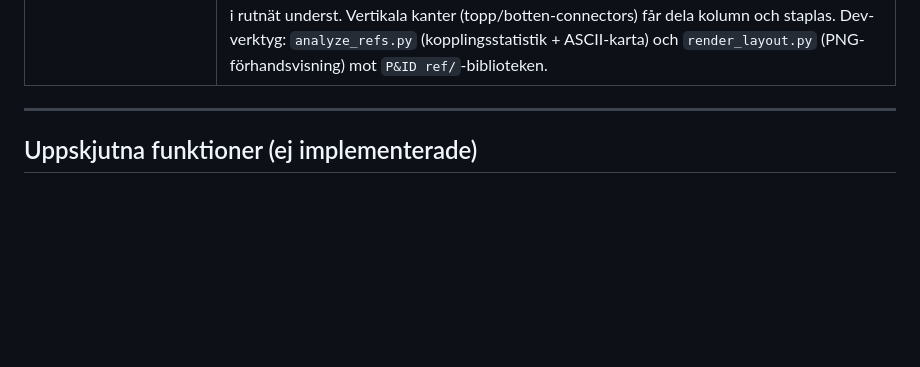
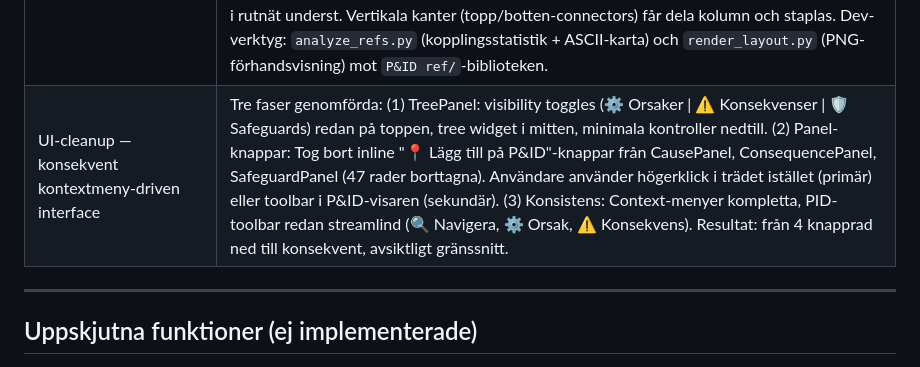
Before and after one commit to AntonGustavsson1/hazop-tool, a Markdown page: hazop/NOTES.md, the part around the change. GitHub-like rendering; blank space fills up the shorter version.

Commit message:
doc: update NOTES with UI cleanup completion (Phase 1-3)

```diff
--- a/hazop/NOTES.md
+++ b/hazop/NOTES.md
@@ -108,6 +108,7 @@
 | Ruttade kopplingslinjer | `add_sheet_conn_arc` ritar inte längre en enkel bezier rakt över brädet: korta kantstubbar (`max(70, min(260, chord*0.18))` istf 38 % av kordan) ger brantare svängar, och mittsträckan ruttas runt andra blads rektanglar via girig rekursiv detour (Liang-Barsky-segmenttest `_seg_rect_entry`, omväg via närmsta fria sida, djup ≤ 8) med rundade hörn (`_rounded_path`, quad-bezier radie 130). Blir omvägen > 3× kordan + 1200 px faller den tillbaka till direkt kurva (användaren accepterar att vissa fall är omöjliga). Parallella bågar separeras via `wiggle`-offset i detour-koordinaten. Validerat på LKAB-brädet: 385 → 4 sidkorsningar (251/254 linjer helt rena), ruttning av alla 254 tar 0,75 s. |
 | Page-LOD på study board | Brädsidor renderas vid `_LOW_SCALE=0.5` (≈4 MB/A1-blad istf 144 MB vid 3×) och skalas upp ×6 så scenavtryck och alla sparade koordinater är oförändrade (render_scale förblir 3.0). Vid zoom > ~0.21 byts de ≤6 sidor närmast viewport-centrum till fullupplösta 3×-pixmaps via `_PageRenderer` i bakgrunden (`_update_page_lod`, debounce-QTimer 150 ms triggad av wheelEvent/scrollContentsBy/goto_page/fitInView/navigate_to_marker); vid utzoomning/scroll degraderas de tillbaka. 3×-cachen (`_page_cache`, LRU 10) återanvänds som hi-res-lager. Utzoomad panorering ritar bara små pixmaps → snabbt oavsett antal blad. |
 | Smart layout — lagerbaserad processflödeslayout | `_propose_layout` är nu Sugiyama-stil istället för kraftbaserad: (1) cykelbrytning via greedy feedback-arc-set (Eades) så returledningar kapas — inte huvudflödet (bladnummer som tie-break eftersom numreringen följer processordningen); (2) longest-path-lager → kolumn per blad, flöde vänster→höger som P&ID-konventionen; (3) barycenter-svep (median) för radordning; (4) justeringspass som linjerar kopplade blad horisontellt; (5) serpentinvik för mycket långa kedjor; (6) "utility hubs" (fackla/avgas/effluent — blad med grad ≥ max(7, 10% av antal)) parkeras i egen rad längst ner så deras linjefans inte korsar flödet; (7) isolerade blad i rutnät underst. Vertikala kanter (topp/botten-connectors) får dela kolumn och staplas. Dev-verktyg: `analyze_refs.py` (kopplingsstatistik + ASCII-karta) och `render_layout.py` (PNG-förhandsvisning) mot `P&ID ref/`-biblioteken. |
+| UI-cleanup — konsekvent kontextmeny-driven interface | Tre faser genomförda: (1) TreePanel: visibility toggles (⚙️ Orsaker \| ⚠️ Konsekvenser \| 🛡️ Safeguards) redan på toppen, tree widget i mitten, minimala kontroller nedtill. (2) Panel-knappar: Tog bort inline "📍 Lägg till på P&ID"-knappar från CausePanel, ConsequencePanel, SafeguardPanel (47 rader borttagna). Användare använder högerklick i trädet istället (primär) eller toolbar i P&ID-visaren (sekundär). (3) Konsistens: Context-menyer kompletta, PID-toolbar redan streamlind (🔍 Navigera, ⚙️ Orsak, ⚠️ Konsekvens). Resultat: från 4 knapprad ned till konsekvent, avsiktligt gränssnitt. |
 
 ---
 
```
